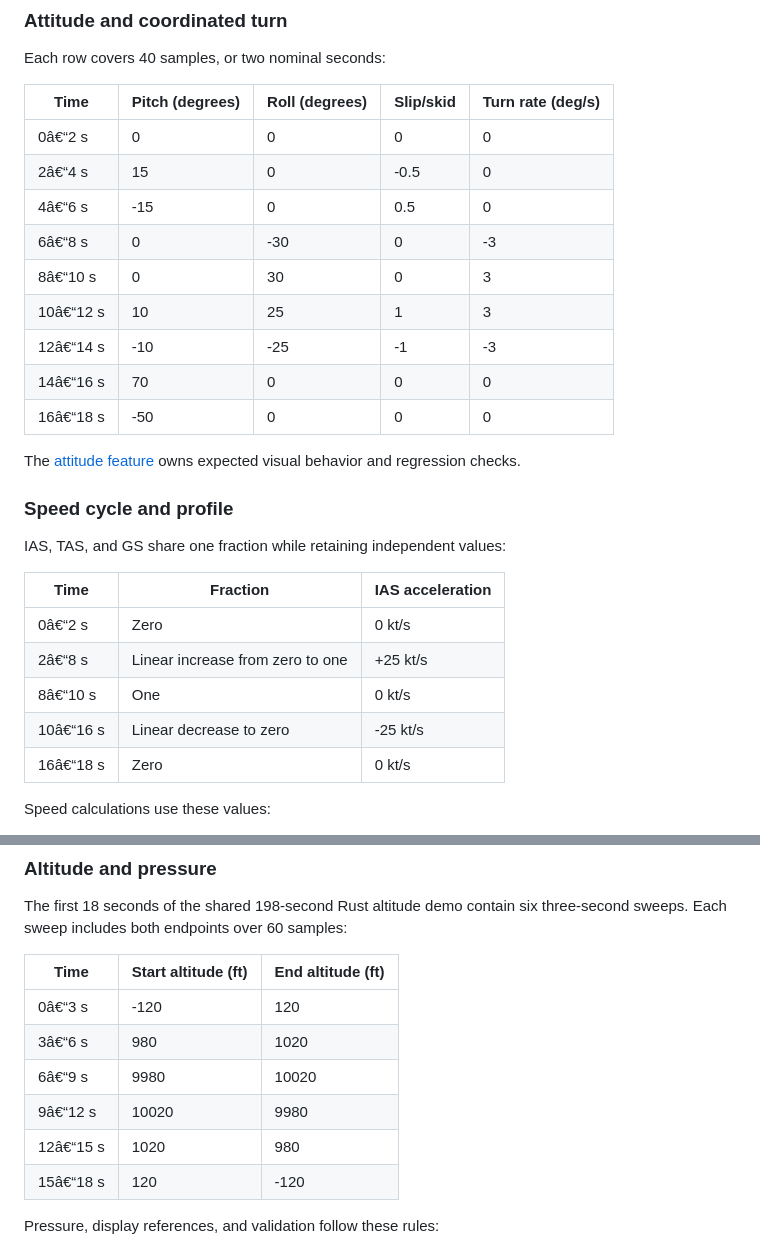
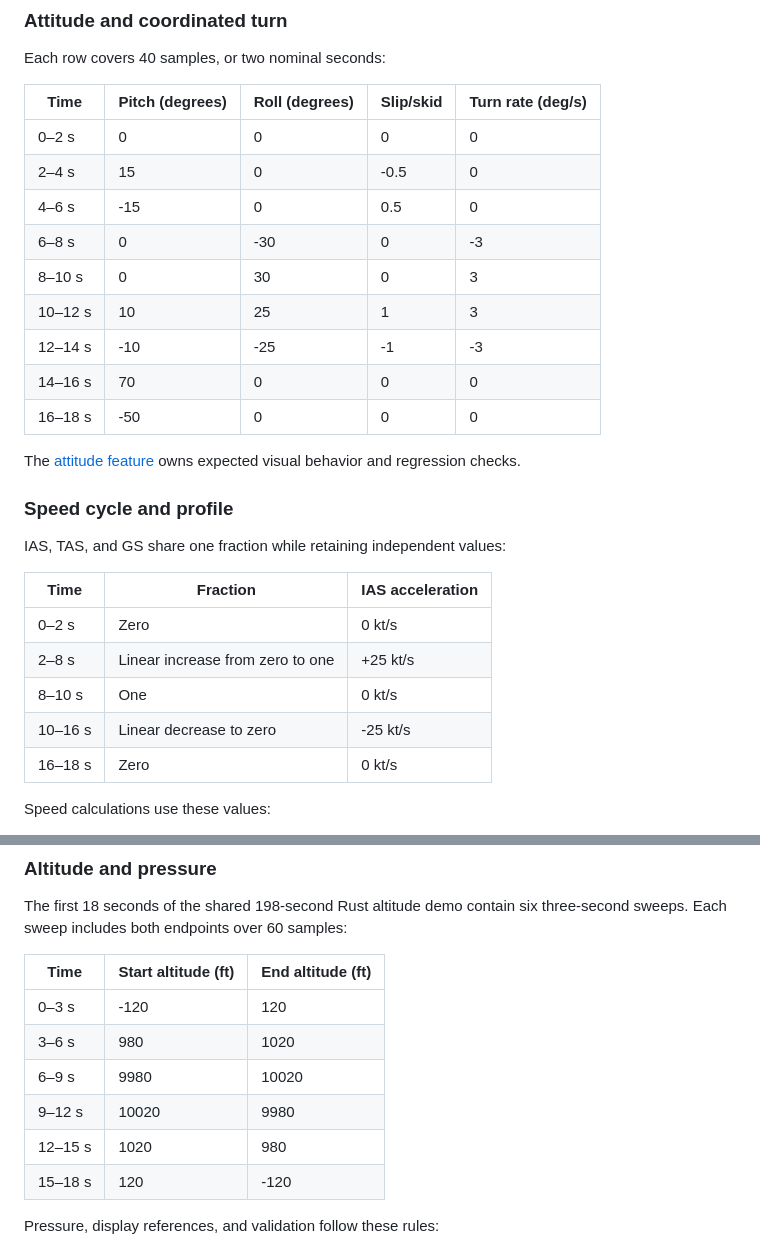
Before and after one commit to LeszekKantorek/msfs2024-artificial-horizon, a Markdown page: docs/sources/demo.md, 2 parts joined by grey strips. Rendered like a GitHub page.

Commit message:
Restore documentation punctuation

```diff
--- a/docs/sources/demo.md
+++ b/docs/sources/demo.md
@@ -58,15 +58,15 @@ Each row covers 40 samples, or two nominal seconds:
 
 | Time | Pitch (degrees) | Roll (degrees) | Slip/skid | Turn rate (deg/s) |
 | --- | --- | --- | --- | --- |
-| 0â€“2 s | 0 | 0 | 0 | 0 |
-| 2â€“4 s | 15 | 0 | -0.5 | 0 |
-| 4â€“6 s | -15 | 0 | 0.5 | 0 |
-| 6â€“8 s | 0 | -30 | 0 | -3 |
-| 8â€“10 s | 0 | 30 | 0 | 3 |
-| 10â€“12 s | 10 | 25 | 1 | 3 |
-| 12â€“14 s | -10 | -25 | -1 | -3 |
-| 14â€“16 s | 70 | 0 | 0 | 0 |
-| 16â€“18 s | -50 | 0 | 0 | 0 |
+| 0–2 s | 0 | 0 | 0 | 0 |
+| 2–4 s | 15 | 0 | -0.5 | 0 |
+| 4–6 s | -15 | 0 | 0.5 | 0 |
+| 6–8 s | 0 | -30 | 0 | -3 |
+| 8–10 s | 0 | 30 | 0 | 3 |
+| 10–12 s | 10 | 25 | 1 | 3 |
+| 12–14 s | -10 | -25 | -1 | -3 |
+| 14–16 s | 70 | 0 | 0 | 0 |
+| 16–18 s | -50 | 0 | 0 | 0 |
 
 The [attitude feature](../efi/attitude.md#demo-behavior) owns expected visual behavior and regression checks.
 
@@ -76,11 +76,11 @@ IAS, TAS, and GS share one fraction while retaining independent values:
 
 | Time | Fraction | IAS acceleration |
 | --- | --- | --- |
-| 0â€“2 s | Zero | 0 kt/s |
-| 2â€“8 s | Linear increase from zero to one | +25 kt/s |
-| 8â€“10 s | One | 0 kt/s |
-| 10â€“16 s | Linear decrease to zero | -25 kt/s |
-| 16â€“18 s | Zero | 0 kt/s |
+| 0–2 s | Zero | 0 kt/s |
+| 2–8 s | Linear increase from zero to one | +25 kt/s |
+| 8–10 s | One | 0 kt/s |
+| 10–16 s | Linear decrease to zero | -25 kt/s |
+| 16–18 s | Zero | 0 kt/s |
 
 Speed calculations use these values:
 
@@ -116,12 +116,12 @@ Each sweep includes both endpoints over 60 samples:
 
 | Time | Start altitude (ft) | End altitude (ft) |
 | --- | --- | --- |
-| 0â€“3 s | -120 | 120 |
-| 3â€“6 s | 980 | 1020 |
-| 6â€“9 s | 9980 | 10020 |
-| 9â€“12 s | 10020 | 9980 |
-| 12â€“15 s | 1020 | 980 |
-| 15â€“18 s | 120 | -120 |
+| 0–3 s | -120 | 120 |
+| 3–6 s | 980 | 1020 |
+| 6–9 s | 9980 | 10020 |
+| 9–12 s | 10020 | 9980 |
+| 12–15 s | 1020 | 980 |
+| 15–18 s | 120 | -120 |
 
 Pressure, display references, and validation follow these rules:
 
```
Also changed, not shown: docs/sources/simconnect.md (+1 -1 lines).
